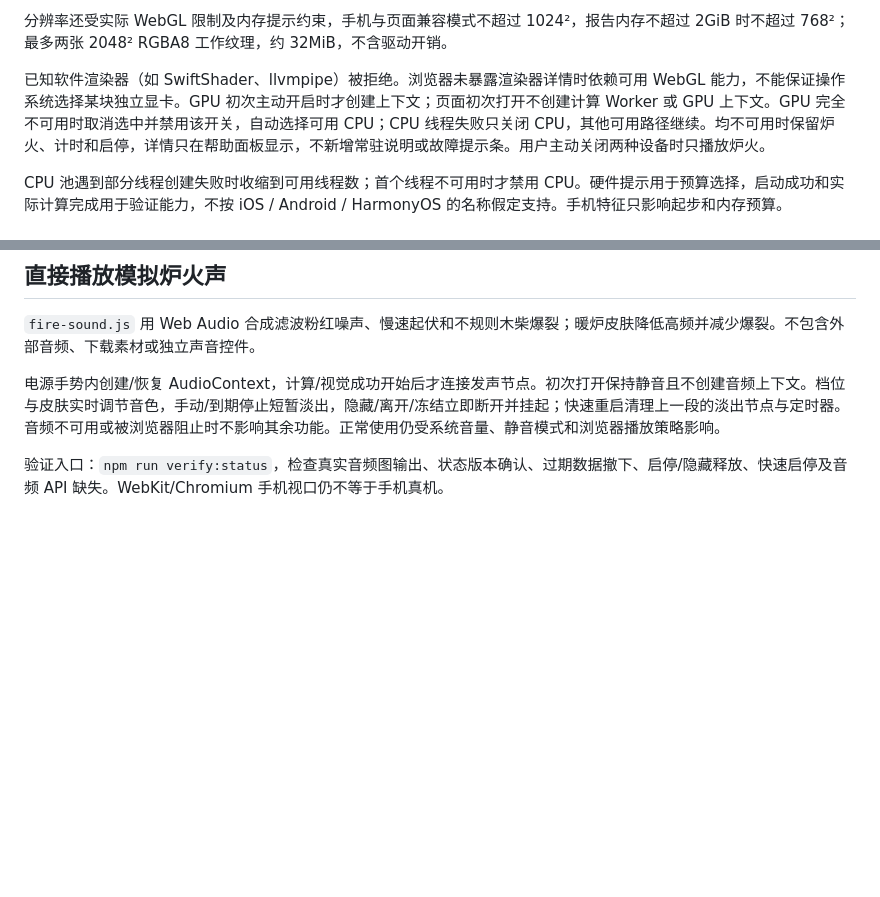
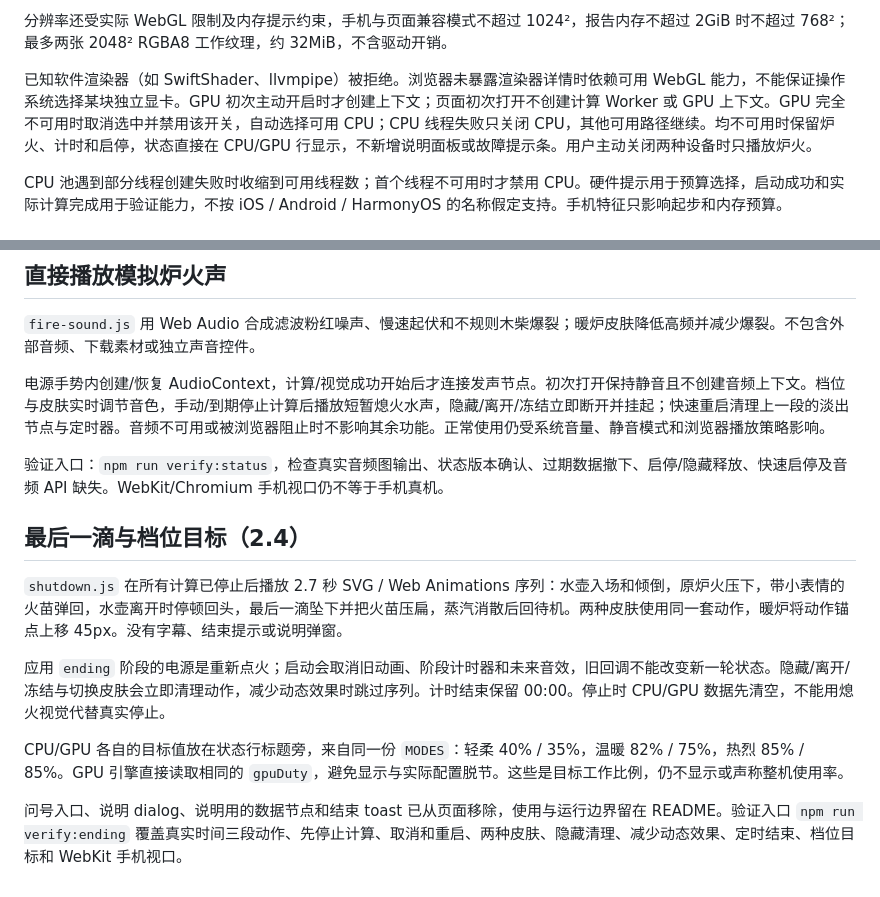
Before and after one commit to gongfpp/cyber-handwarmer, a Markdown page: docs/development.md, 2 parts joined by grey strips. Drawn GitHub-style; blank space fills up the shorter version.

Commit message:
Add last-drop shutdown animation and show per-mode CPU GPU targets

```diff
--- a/docs/development.md
+++ b/docs/development.md
@@ -44,7 +44,7 @@ Worker 计时反映其自身工作时间和调度延迟，不是操作系统 CPU
 
 分辨率还受实际 WebGL 限制及内存提示约束，手机与页面兼容模式不超过 1024²，报告内存不超过 2GiB 时不超过 768²；最多两张 2048² RGBA8 工作纹理，约 32MiB，不含驱动开销。
 
-已知软件渲染器（如 SwiftShader、llvmpipe）被拒绝。浏览器未暴露渲染器详情时依赖可用 WebGL 能力，不能保证操作系统选择某块独立显卡。GPU 初次主动开启时才创建上下文；页面初次打开不创建计算 Worker 或 GPU 上下文。GPU 完全不可用时取消选中并禁用该开关，自动选择可用 CPU；CPU 线程失败只关闭 CPU，其他可用路径继续。均不可用时保留炉火、计时和启停，详情只在帮助面板显示，不新增常驻说明或故障提示条。用户主动关闭两种设备时只播放炉火。
+已知软件渲染器（如 SwiftShader、llvmpipe）被拒绝。浏览器未暴露渲染器详情时依赖可用 WebGL 能力，不能保证操作系统选择某块独立显卡。GPU 初次主动开启时才创建上下文；页面初次打开不创建计算 Worker 或 GPU 上下文。GPU 完全不可用时取消选中并禁用该开关，自动选择可用 CPU；CPU 线程失败只关闭 CPU，其他可用路径继续。均不可用时保留炉火、计时和启停，状态直接在 CPU/GPU 行显示，不新增说明面板或故障提示条。用户主动关闭两种设备时只播放炉火。
 
 CPU 池遇到部分线程创建失败时收缩到可用线程数；首个线程不可用时才禁用 CPU。硬件提示用于预算选择，启动成功和实际计算完成用于验证能力，不按 iOS / Android / HarmonyOS 的名称假定支持。手机特征只影响起步和内存预算。
 
@@ -95,6 +95,16 @@ CPU 活动线程仅统计最近约 2.2 秒内回报当前版本且有计算的 W
 
 `fire-sound.js` 用 Web Audio 合成滤波粉红噪声、慢速起伏和不规则木柴爆裂；暖炉皮肤降低高频并减少爆裂。不包含外部音频、下载素材或独立声音控件。
 
-电源手势内创建/恢复 AudioContext，计算/视觉成功开始后才连接发声节点。初次打开保持静音且不创建音频上下文。档位与皮肤实时调节音色，手动/到期停止短暂淡出，隐藏/离开/冻结立即断开并挂起；快速重启清理上一段的淡出节点与定时器。音频不可用或被浏览器阻止时不影响其余功能。正常使用仍受系统音量、静音模式和浏览器播放策略影响。
+电源手势内创建/恢复 AudioContext，计算/视觉成功开始后才连接发声节点。初次打开保持静音且不创建音频上下文。档位与皮肤实时调节音色，手动/到期停止计算后播放短暂熄火水声，隐藏/离开/冻结立即断开并挂起；快速重启清理上一段的淡出节点与定时器。音频不可用或被浏览器阻止时不影响其余功能。正常使用仍受系统音量、静音模式和浏览器播放策略影响。
 
 验证入口：`npm run verify:status`，检查真实音频图输出、状态版本确认、过期数据撤下、启停/隐藏释放、快速启停及音频 API 缺失。WebKit/Chromium 手机视口仍不等于手机真机。
+
+## 最后一滴与档位目标（2.4）
+
+`shutdown.js` 在所有计算已停止后播放 2.7 秒 SVG / Web Animations 序列：水壶入场和倾倒，原炉火压下，带小表情的火苗弹回，水壶离开时停顿回头，最后一滴坠下并把火苗压扁，蒸汽消散后回待机。两种皮肤使用同一套动作，暖炉将动作锚点上移 45px。没有字幕、结束提示或说明弹窗。
+
+应用 `ending` 阶段的电源是重新点火；启动会取消旧动画、阶段计时器和未来音效，旧回调不能改变新一轮状态。隐藏/离开/冻结与切换皮肤会立即清理动作，减少动态效果时跳过序列。计时结束保留 00:00。停止时 CPU/GPU 数据先清空，不能用熄火视觉代替真实停止。
+
+CPU/GPU 各自的目标值放在状态行标题旁，来自同一份 `MODES`：轻柔 40% / 35%，温暖 82% / 75%，热烈 85% / 85%。GPU 引擎直接读取相同的 `gpuDuty`，避免显示与实际配置脱节。这些是目标工作比例，仍不显示或声称整机使用率。
+
+问号入口、说明 dialog、说明用的数据节点和结束 toast 已从页面移除，使用与运行边界留在 README。验证入口 `npm run verify:ending` 覆盖真实时间三段动作、先停止计算、取消和重启、两种皮肤、隐藏清理、减少动态效果、定时结束、档位目标和 WebKit 手机视口。
```
Also changed, not shown: README.md (+12 -4 lines), docs/desktop.png, docs/mobile.png, 13 other files.
